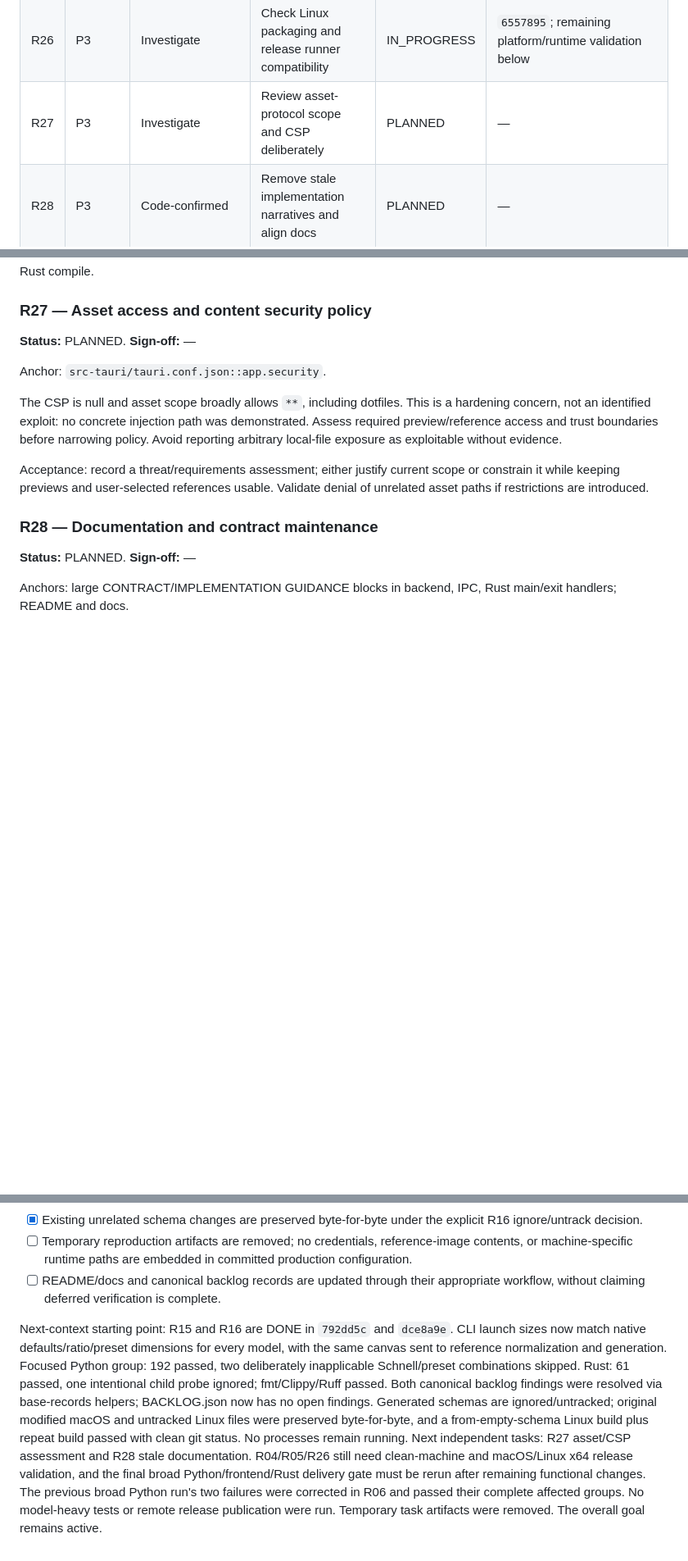
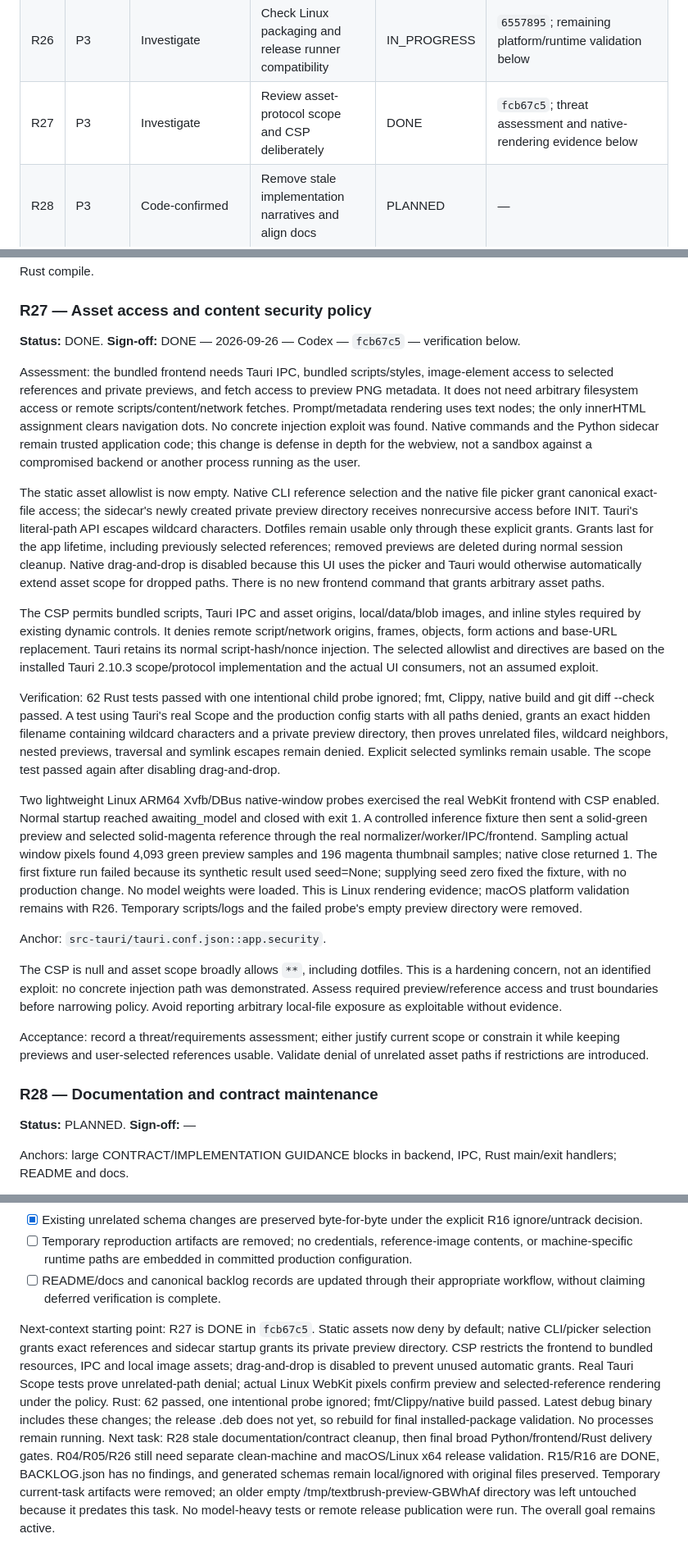
Before and after one commit to 941design/textbrush, a Markdown page: docs/review-handover-2026-09-26.md, 3 parts joined by grey strips. Shown at 82% size. Drawn GitHub-style; blank space fills up the shorter version.

Commit message:
docs: record asset trust boundaries and native CSP validation

```diff
--- a/docs/review-handover-2026-09-26.md
+++ b/docs/review-handover-2026-09-26.md
@@ -60,7 +60,7 @@ For each task replace its sign-off line with: `DONE — YYYY-MM-DD — implement
 | R24 | P3 | Code-confirmed | Return the validated cached model snapshot | DONE | `0b5563a`; see detailed evidence |
 | R25 | P2 | Investigate | Reconcile UI acceptance errors and in-flight delivery | DONE | `7472c1b`; see detailed evidence |
 | R26 | P3 | Investigate | Check Linux packaging and release runner compatibility | IN_PROGRESS | `6557895`; remaining platform/runtime validation below |
-| R27 | P3 | Investigate | Review asset-protocol scope and CSP deliberately | PLANNED | — |
+| R27 | P3 | Investigate | Review asset-protocol scope and CSP deliberately | DONE | `fcb67c5`; threat assessment and native-rendering evidence below |
 | R28 | P3 | Code-confirmed | Remove stale implementation narratives and align docs | PLANNED | — |
 | R29 | P2 | Investigate | Release partially loaded candidate before model recovery | DONE | `fd46404` |
 
@@ -475,7 +475,17 @@ Acceptance: each matrix row uses supported runners and platform-appropriate bund
 
 ### R27 — Asset access and content security policy
 
-**Status:** PLANNED. **Sign-off:** —
+**Status:** DONE. **Sign-off:** DONE — 2026-09-26 — Codex — `fcb67c5` — verification below.
+
+Assessment: the bundled frontend needs Tauri IPC, bundled scripts/styles, image-element access to selected references and private previews, and fetch access to preview PNG metadata. It does not need arbitrary filesystem access or remote scripts/content/network fetches. Prompt/metadata rendering uses text nodes; the only innerHTML assignment clears navigation dots. No concrete injection exploit was found. Native commands and the Python sidecar remain trusted application code; this change is defense in depth for the webview, not a sandbox against a compromised backend or another process running as the user.
+
+The static asset allowlist is now empty. Native CLI reference selection and the native file picker grant canonical exact-file access; the sidecar's newly created private preview directory receives nonrecursive access before INIT. Tauri's literal-path API escapes wildcard characters. Dotfiles remain usable only through these explicit grants. Grants last for the app lifetime, including previously selected references; removed previews are deleted during normal session cleanup. Native drag-and-drop is disabled because this UI uses the picker and Tauri would otherwise automatically extend asset scope for dropped paths. There is no new frontend command that grants arbitrary asset paths.
+
+The CSP permits bundled scripts, Tauri IPC and asset origins, local/data/blob images, and inline styles required by existing dynamic controls. It denies remote script/network origins, frames, objects, form actions and base-URL replacement. Tauri retains its normal script-hash/nonce injection. The selected allowlist and directives are based on the installed Tauri 2.10.3 scope/protocol implementation and the actual UI consumers, not an assumed exploit.
+
+Verification: 62 Rust tests passed with one intentional child probe ignored; fmt, Clippy, native build and git diff --check passed. A test using Tauri's real Scope and the production config starts with all paths denied, grants an exact hidden filename containing wildcard characters and a private preview directory, then proves unrelated files, wildcard neighbors, nested previews, traversal and symlink escapes remain denied. Explicit selected symlinks remain usable. The scope test passed again after disabling drag-and-drop.
+
+Two lightweight Linux ARM64 Xvfb/DBus native-window probes exercised the real WebKit frontend with CSP enabled. Normal startup reached awaiting_model and closed with exit 1. A controlled inference fixture then sent a solid-green preview and selected solid-magenta reference through the real normalizer/worker/IPC/frontend. Sampling actual window pixels found 4,093 green preview samples and 196 magenta thumbnail samples; native close returned 1. The first fixture run failed because its synthetic result used seed=None; supplying seed zero fixed the fixture, with no production change. No model weights were loaded. This is Linux rendering evidence; macOS platform validation remains with R26. Temporary scripts/logs and the failed probe's empty preview directory were removed.
 
 Anchor: `src-tauri/tauri.conf.json::app.security`.
 
@@ -589,4 +599,4 @@ Not executed: real-model/GPU inference, model-heavy integration tests, the compl
 - [ ] Temporary reproduction artifacts are removed; no credentials, reference-image contents, or machine-specific runtime paths are embedded in committed production configuration.
 - [ ] README/docs and canonical backlog records are updated through their appropriate workflow, without claiming deferred verification is complete.
 
-Next-context starting point: R15 and R16 are DONE in `792dd5c` and `dce8a9e`. CLI launch sizes now match native defaults/ratio/preset dimensions for every model, with the same canvas sent to reference normalization and generation. Focused Python group: 192 passed, two deliberately inapplicable Schnell/preset combinations skipped. Rust: 61 passed, one intentional child probe ignored; fmt/Clippy/Ruff passed. Both canonical backlog findings were resolved via base-records helpers; BACKLOG.json now has no open findings. Generated schemas are ignored/untracked; original modified macOS and untracked Linux files were preserved byte-for-byte, and a from-empty-schema Linux build plus repeat build passed with clean git status. No processes remain running. Next independent tasks: R27 asset/CSP assessment and R28 stale documentation. R04/R05/R26 still need clean-machine and macOS/Linux x64 release validation, and the final broad Python/frontend/Rust delivery gate must be rerun after remaining functional changes. The previous broad Python run's two failures were corrected in R06 and passed their complete affected groups. No model-heavy tests or remote release publication were run. Temporary task artifacts were removed. The overall goal remains active.
+Next-context starting point: R27 is DONE in `fcb67c5`. Static assets now deny by default; native CLI/picker selection grants exact references and sidecar startup grants its private preview directory. CSP restricts the frontend to bundled resources, IPC and local image assets; drag-and-drop is disabled to prevent unused automatic grants. Real Tauri Scope tests prove unrelated-path denial; actual Linux WebKit pixels confirm preview and selected-reference rendering under the policy. Rust: 62 passed, one intentional probe ignored; fmt/Clippy/native build passed. Latest debug binary includes these changes; the release .deb does not yet, so rebuild for final installed-package validation. No processes remain running. Next task: R28 stale documentation/contract cleanup, then final broad Python/frontend/Rust delivery gates. R04/R05/R26 still need separate clean-machine and macOS/Linux x64 release validation. R15/R16 are DONE, BACKLOG.json has no findings, and generated schemas remain local/ignored with original files preserved. Temporary current-task artifacts were removed; an older empty /tmp/textbrush-preview-GBWhAf directory was left untouched because it predates this task. No model-heavy tests or remote release publication were run. The overall goal remains active.
```
